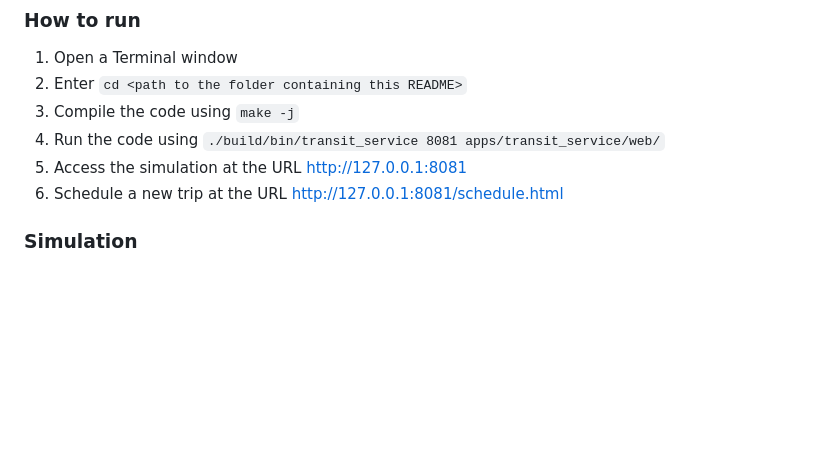
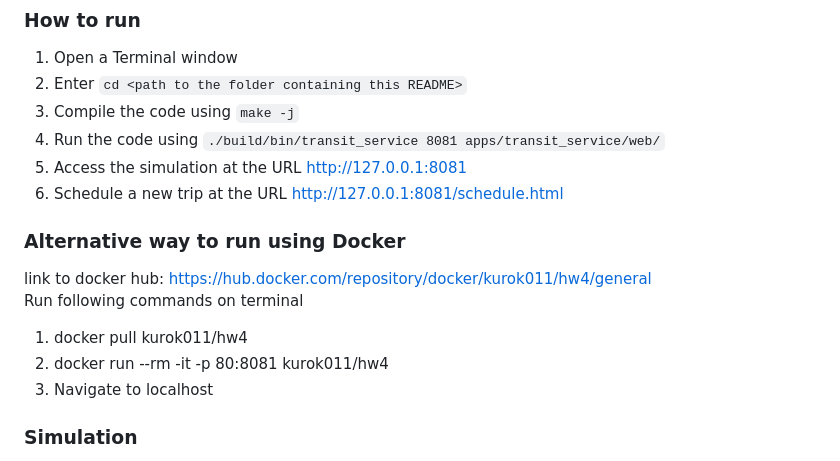
Before and after one commit to kurokiasahi222/Drone-Simulation-Project, a Markdown page: README.md, the part around the change. Drawn GitHub-style; blank space fills up the shorter version.

Commit message:
Put the Docker link on ReadMe

```diff
--- a/README.md
+++ b/README.md
@@ -15,6 +15,14 @@ This project features a frontend written in HTML and JS which communicates with
 1. Run  the code using `./build/bin/transit_service 8081 apps/transit_service/web/`
 1. Access the simulation at the URL http://127.0.0.1:8081
 1. Schedule a new trip at the URL http://127.0.0.1:8081/schedule.html
+
+### Alternative way to run using Docker
+link to docker hub: https://hub.docker.com/repository/docker/kurok011/hw4/general
+<br/>
+Run following commands on terminal
+1. docker pull kurok011/hw4
+2. docker run --rm -it -p 80:8081 kurok011/hw4
+3. Navigate to localhost
 
 ### Simulation
 The main focus of this simulation is using drones to deliver robots from one location to another. Each time a trip is scheduled, a robot is spawned, and a nearby drone must fly to that robot and take it to that destination. The drone by itself can fly high above the buildings, so it travels to its passenger in a straight line (i.e. beeline strategy.) But when carrying a robot, the drone may only travel along roads, which makes for more complicated paths. These paths can be calculated using the A*, Dijkstra, or DFS strategy, according to what the user selected when they scheduled a trip. Once the drone and robot arrive at the destination, the drone drops off the robot and is now available to serve other passengers. Aside from the ride-sharing, the simulation also contains a helicopter which travels through the sky towards a random destination, and humans who travel along roads toward random destinations.
```
